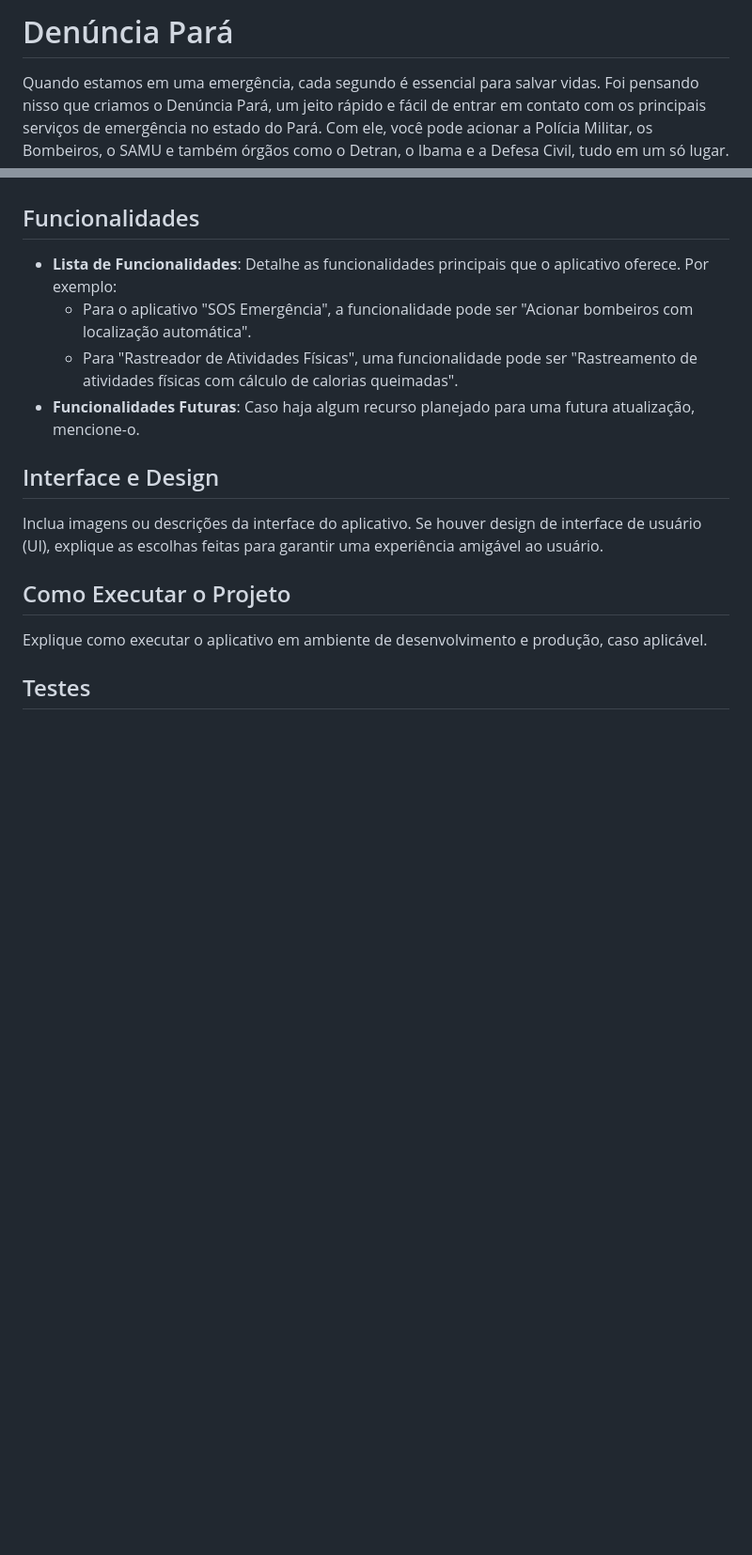
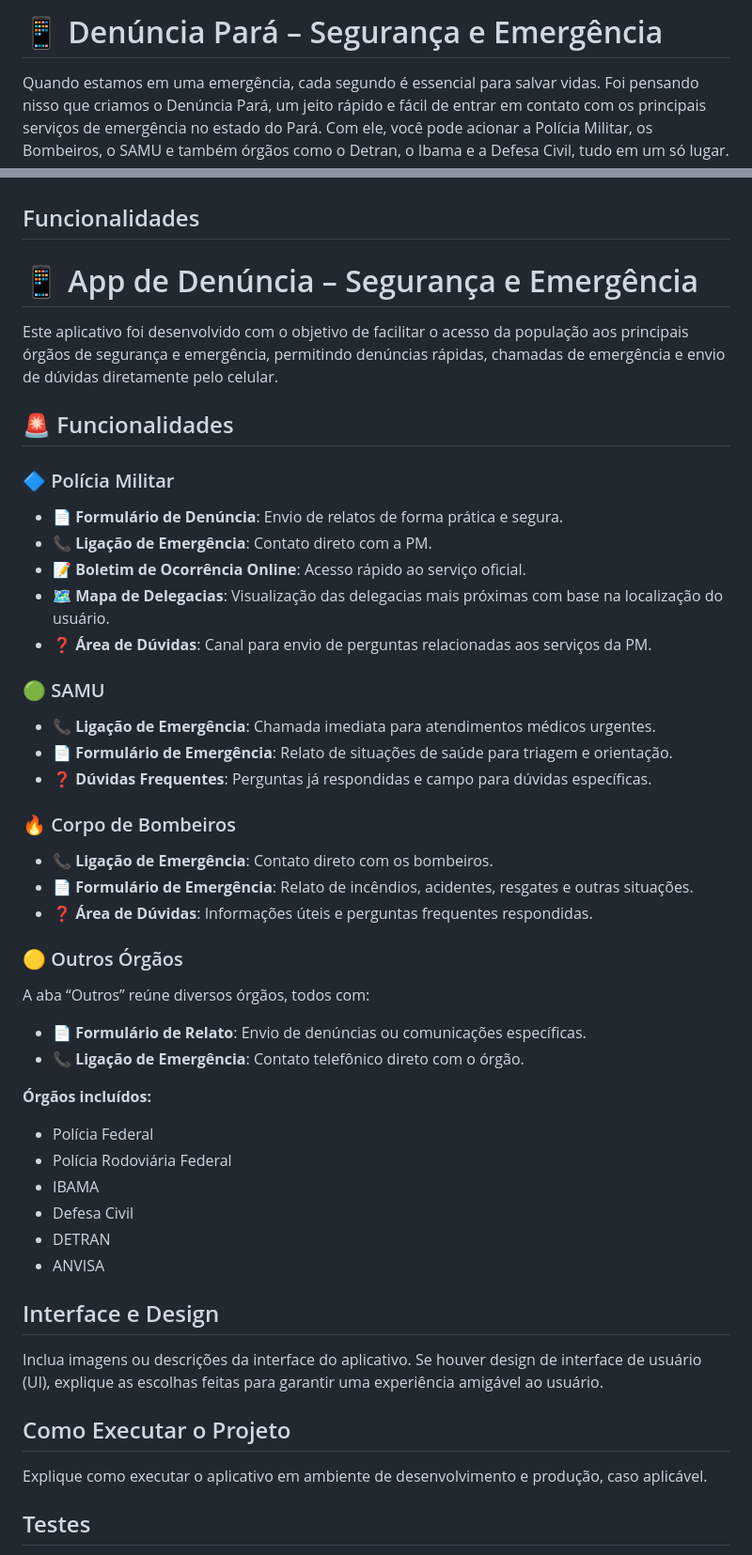
Before and after one commit to app-denuncia-para/denuncia-pa, a Markdown page: README.md, 2 parts joined by grey strips. Shown: that part at 94% size. GitHub-like rendering; blank space fills up the shorter version.

```diff
--- a/README.md
+++ b/README.md
@@ -1,4 +1,4 @@
-# Denúncia Pará
+# 📱 Denúncia Pará – Segurança e Emergência
 
 Quando estamos em uma emergência, cada segundo é essencial para salvar vidas. Foi
 pensando nisso que criamos o Denúncia Pará, um jeito rápido e fácil de entrar em
@@ -32,10 +32,42 @@ Em suma, o desenvolvimento deste aplicativo se fundamenta na necessidade de ofer
 
 ## Funcionalidades
 
-- **Lista de Funcionalidades**: Detalhe as funcionalidades principais que o aplicativo oferece. Por exemplo:
-  - Para o aplicativo "SOS Emergência", a funcionalidade pode ser "Acionar bombeiros com localização automática".
-  - Para "Rastreador de Atividades Físicas", uma funcionalidade pode ser "Rastreamento de atividades físicas com cálculo de calorias queimadas".
-- **Funcionalidades Futuras**: Caso haja algum recurso planejado para uma futura atualização, mencione-o.
+# 📱 App de Denúncia – Segurança e Emergência
+
+Este aplicativo foi desenvolvido com o objetivo de facilitar o acesso da população aos principais órgãos de segurança e emergência, permitindo denúncias rápidas, chamadas de emergência e envio de dúvidas diretamente pelo celular.
+
+## 🚨 Funcionalidades
+
+### 🔷 Polícia Militar
+- 📄 **Formulário de Denúncia**: Envio de relatos de forma prática e segura.
+- 📞 **Ligação de Emergência**: Contato direto com a PM.
+- 📝 **Boletim de Ocorrência Online**: Acesso rápido ao serviço oficial.
+- 🗺️ **Mapa de Delegacias**: Visualização das delegacias mais próximas com base na localização do usuário.
+- ❓ **Área de Dúvidas**: Canal para envio de perguntas relacionadas aos serviços da PM.
+
+### 🟢 SAMU
+- 📞 **Ligação de Emergência**: Chamada imediata para atendimentos médicos urgentes.
+- 📄 **Formulário de Emergência**: Relato de situações de saúde para triagem e orientação.
+- ❓ **Dúvidas Frequentes**: Perguntas já respondidas e campo para dúvidas específicas.
+
+### 🔥 Corpo de Bombeiros
+- 📞 **Ligação de Emergência**: Contato direto com os bombeiros.
+- 📄 **Formulário de Emergência**: Relato de incêndios, acidentes, resgates e outras situações.
+- ❓ **Área de Dúvidas**: Informações úteis e perguntas frequentes respondidas.
+
+### 🟡 Outros Órgãos
+A aba “Outros” reúne diversos órgãos, todos com:
+- 📄 **Formulário de Relato**: Envio de denúncias ou comunicações específicas.
+- 📞 **Ligação de Emergência**: Contato telefônico direto com o órgão.
+
+**Órgãos incluídos:**
+- Polícia Federal
+- Polícia Rodoviária Federal
+- IBAMA
+- Defesa Civil
+- DETRAN
+- ANVISA
+
 
 ## Interface e Design
 
```
